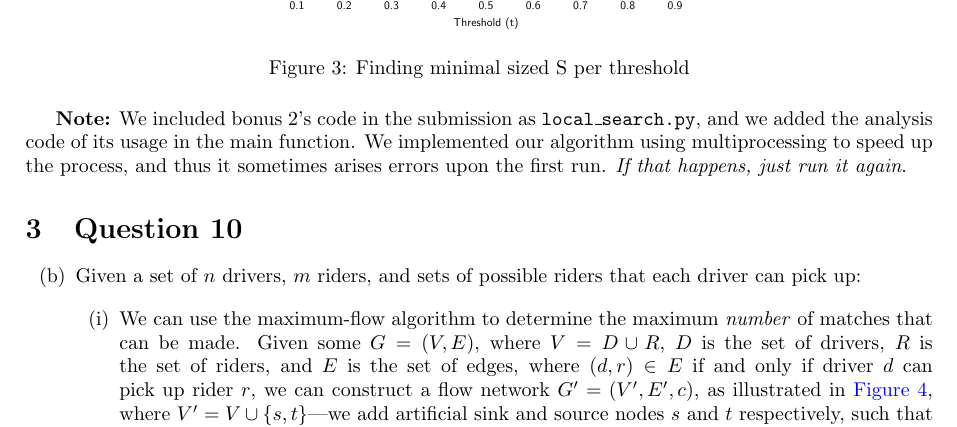
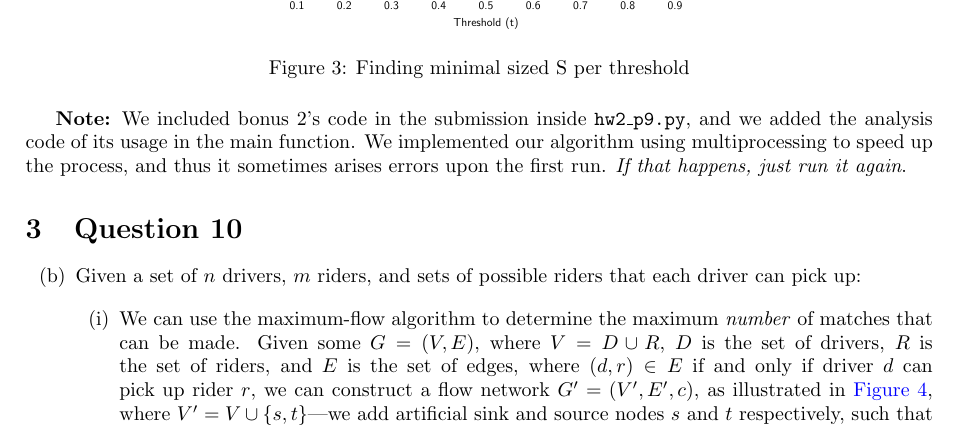
Before and after one commit to omerzohar1999/networks-and-markets-hw, a LaTeX problem sheet (Homework 2 Files/hw2.tex): part of page 3 of 8, cut so that both start at the same text. Compiled offline with pdfLaTeX.

Commit message:
fix to the note of bonus 2 in pdf:

```diff
--- a/Homework 2 Files/hw2.tex
+++ b/Homework 2 Files/hw2.tex
@@ -132,7 +132,7 @@ For this exercise we implemented the search algorithm "simulated annealing". Sin
     \label{fig:enter-label}
 \end{figure}
 
-\textbf{Note:} We included bonus 2's code in the submission as \texttt{local\_search.py}, and we added the analysis code of its usage in the main function. We implemented our algorithm using multiprocessing to speed up the process, and thus it sometimes arises errors upon the first run. \textit{If that happens, just run it again}.
+\textbf{Note:} We included bonus 2's code in the submission inside \texttt{hw2\_p9.py}, and we added the analysis code of its usage in the main function. We implemented our algorithm using multiprocessing to speed up the process, and thus it sometimes arises errors upon the first run. \textit{If that happens, just run it again}.
 
 \FloatBarrier
 
```
Also changed, not shown: Homework 2 Files/hw2.pdf.
